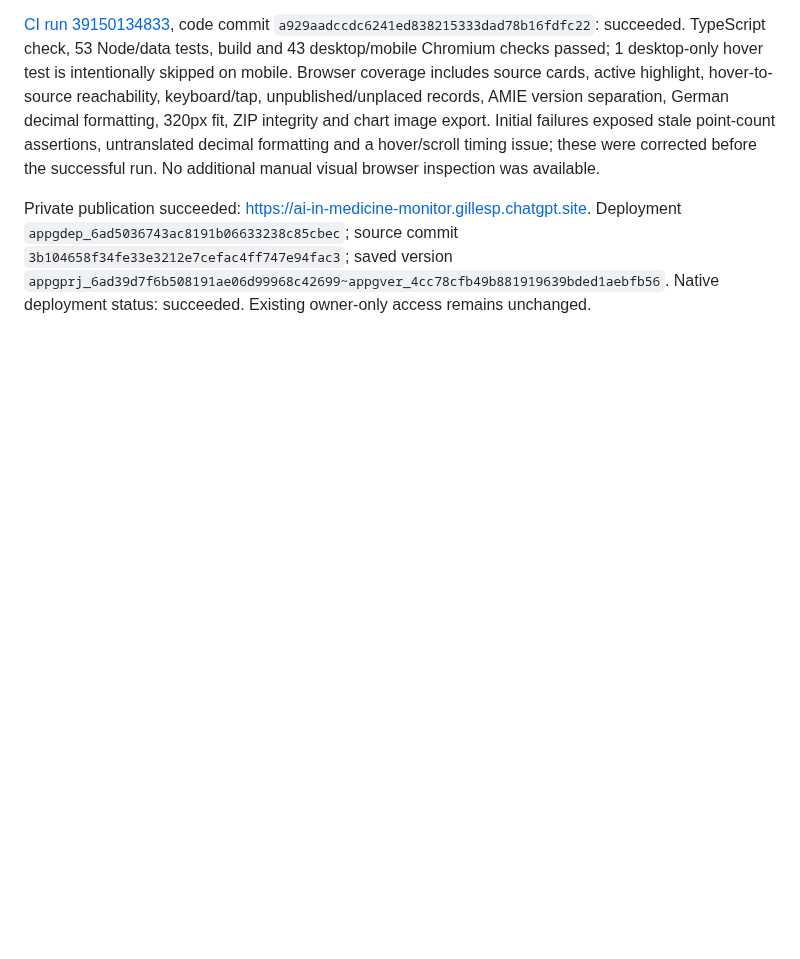
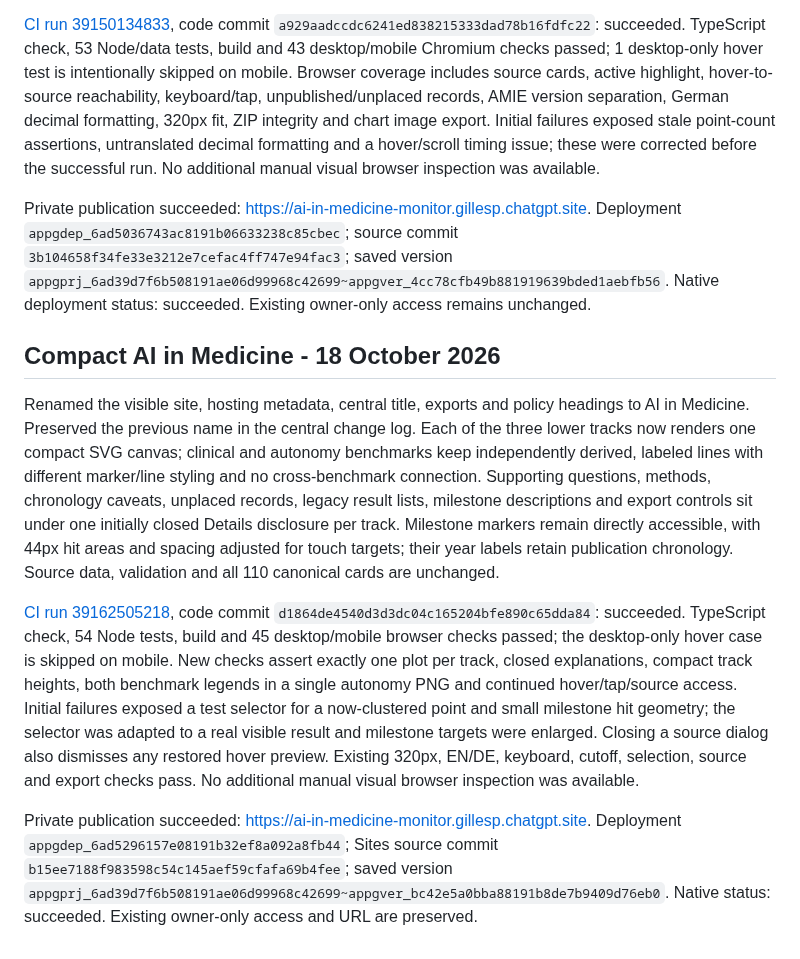
Before and after one commit to gilles-pe/ai-in-medicine-monitor, a Markdown page: docs/implementation-status.md, the part around the change. GitHub-like rendering; blank space fills up the shorter version.

Commit message:
Record compact chart verification and AI in Medicine publication [skip ci]

```diff
--- a/docs/implementation-status.md
+++ b/docs/implementation-status.md
@@ -163,3 +163,12 @@ Migrated all 110 detail cards to the central editorial registry: semantic eviden
 [CI run 39150134833](https://github.com/gilles-pe/ai-in-medicine-monitor/actions/runs/39150134833), code commit `a929aadccdc6241ed838215333dad78b16fdfc22`: succeeded. TypeScript check, 53 Node/data tests, build and 43 desktop/mobile Chromium checks passed; 1 desktop-only hover test is intentionally skipped on mobile. Browser coverage includes source cards, active highlight, hover-to-source reachability, keyboard/tap, unpublished/unplaced records, AMIE version separation, German decimal formatting, 320px fit, ZIP integrity and chart image export. Initial failures exposed stale point-count assertions, untranslated decimal formatting and a hover/scroll timing issue; these were corrected before the successful run. No additional manual visual browser inspection was available.
 
 Private publication succeeded: https://ai-in-medicine-monitor.gillesp.chatgpt.site. Deployment `appgdep_6ad5036743ac8191b06633238c85cbec`; source commit `3b104658f34fe33e3212e7cefac4ff747e94fac3`; saved version `appgprj_6ad39d7f6b508191ae06d99968c42699~appgver_4cc78cfb49b881919639bded1aebfb56`. Native deployment status: succeeded. Existing owner-only access remains unchanged.
+
+
+## Compact AI in Medicine - 18 October 2026
+
+Renamed the visible site, hosting metadata, central title, exports and policy headings to AI in Medicine. Preserved the previous name in the central change log. Each of the three lower tracks now renders one compact SVG canvas; clinical and autonomy benchmarks keep independently derived, labeled lines with different marker/line styling and no cross-benchmark connection. Supporting questions, methods, chronology caveats, unplaced records, legacy result lists, milestone descriptions and export controls sit under one initially closed Details disclosure per track. Milestone markers remain directly accessible, with 44px hit areas and spacing adjusted for touch targets; their year labels retain publication chronology. Source data, validation and all 110 canonical cards are unchanged.
+
+[CI run 39162505218](https://github.com/gilles-pe/ai-in-medicine-monitor/actions/runs/39162505218), code commit `d1864de4540d3d3dc04c165204bfe890c65dda84`: succeeded. TypeScript check, 54 Node tests, build and 45 desktop/mobile browser checks passed; the desktop-only hover case is skipped on mobile. New checks assert exactly one plot per track, closed explanations, compact track heights, both benchmark legends in a single autonomy PNG and continued hover/tap/source access. Initial failures exposed a test selector for a now-clustered point and small milestone hit geometry; the selector was adapted to a real visible result and milestone targets were enlarged. Closing a source dialog also dismisses any restored hover preview. Existing 320px, EN/DE, keyboard, cutoff, selection, source and export checks pass. No additional manual visual browser inspection was available.
+
+Private publication succeeded: https://ai-in-medicine-monitor.gillesp.chatgpt.site. Deployment `appgdep_6ad5296157e08191b32ef8a092a8fb44`; Sites source commit `b15ee7188f983598c54c145aef59cfafa69b4fee`; saved version `appgprj_6ad39d7f6b508191ae06d99968c42699~appgver_bc42e5a0bba88191b8de7b9409d76eb0`. Native status: succeeded. Existing owner-only access and URL are preserved.
```
